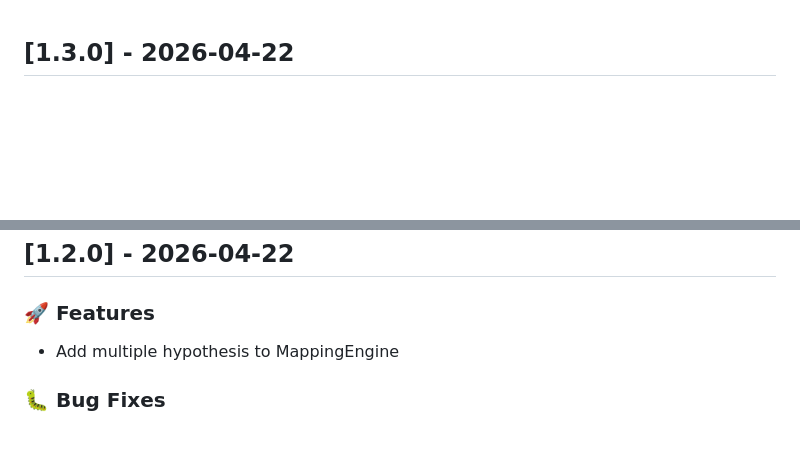
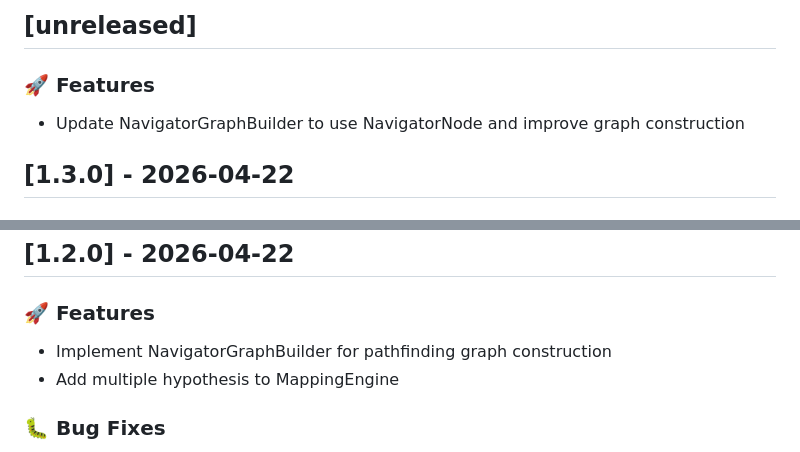
Before and after one commit to Jimmie14/fit-bpc-prp, a Markdown page: CHANGELOG.md, 2 parts joined by grey strips. Rendered like a GitHub page; blank space fills up the shorter version.

Commit message:
ci: update changelog

```diff
--- a/CHANGELOG.md
+++ b/CHANGELOG.md
@@ -1,3 +1,8 @@
+## [unreleased]
+
+### 🚀 Features
+
+- Update NavigatorGraphBuilder to use NavigatorNode and improve graph construction
 ## [1.3.0] - 2026-04-22
 
 ### 🚀 Features
@@ -13,6 +18,7 @@
 
 ### 🚀 Features
 
+- Implement NavigatorGraphBuilder for pathfinding graph construction
 - Add multiple hypothesis to MappingEngine
 
 ### 🐛 Bug Fixes
```
